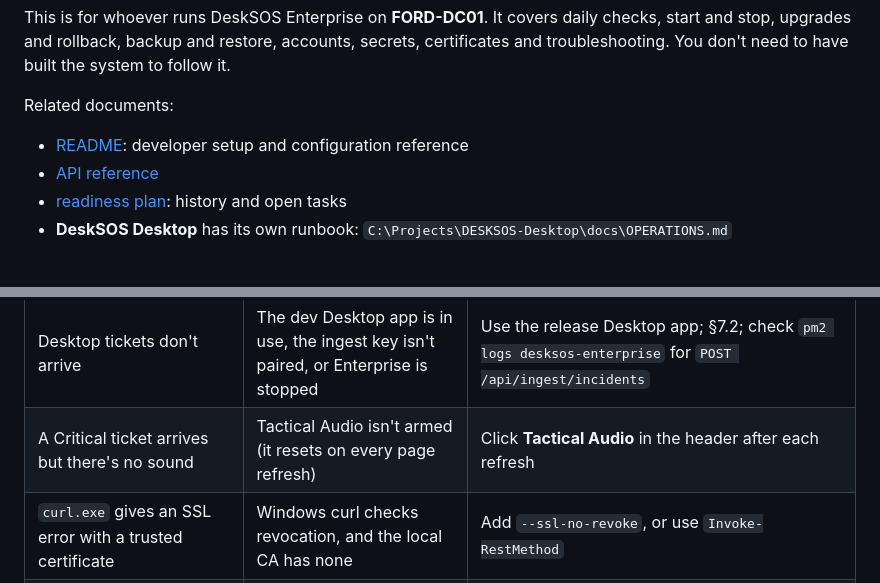
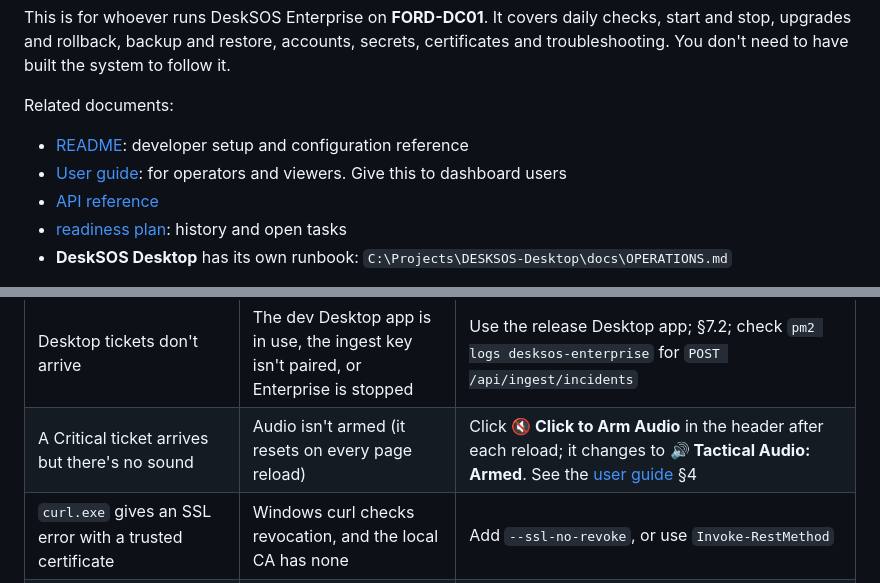
Before and after one commit to hneal055/DeskSOS-Enterprise---IT-Operations-Platform, a Markdown page: docs/OPERATIONS.md, 2 parts joined by grey strips. GitHub-like rendering.

```diff
--- a/docs/OPERATIONS.md
+++ b/docs/OPERATIONS.md
@@ -5,6 +5,7 @@ This is for whoever runs DeskSOS Enterprise on **FORD-DC01**. It covers daily ch
 Related documents:
 
 - [README](../README.md): developer setup and configuration reference
+- [User guide](USER-GUIDE.md): for operators and viewers. Give this to dashboard users
 - [API reference](API_REFERENCE.md)
 - [readiness plan](PRODUCTION-READINESS-PLAN.md): history and open tasks
 - **DeskSOS Desktop** has its own runbook: `C:\Projects\DESKSOS-Desktop\docs\OPERATIONS.md`
@@ -368,7 +369,7 @@ The database, backups, certificates and secrets stay on disk until you delete th
 | "Invalid email or password" for the admin | Using the dev password, or `.com` instead of `.local` | Production is `admin@desksos.local`; §6.5 if it's lost |
 | "Too many failed sign-in attempts" | 10 failures for that email from that PC within 15 minutes | Wait 15 minutes |
 | Desktop tickets don't arrive | The dev Desktop app is in use, the ingest key isn't paired, or Enterprise is stopped | Use the release Desktop app; §7.2; check `pm2 logs desksos-enterprise` for `POST /api/ingest/incidents` |
-| A Critical ticket arrives but there's no sound | Tactical Audio isn't armed (it resets on every page refresh) | Click **Tactical Audio** in the header after each refresh |
+| A Critical ticket arrives but there's no sound | Audio isn't armed (it resets on every page reload) | Click **🔇 Click to Arm Audio** in the header after each reload; it changes to **🔊 Tactical Audio: Armed**. See the [user guide](USER-GUIDE.md) §4 |
 | `curl.exe` gives an SSL error with a trusted certificate | Windows curl checks revocation, and the local CA has none | Add `--ssl-no-revoke`, or use `Invoke-RestMethod` |
 | The server refuses to start: `JWT_SECRET` | The secret is missing, weak, or a placeholder | Check `.env.production`. Remove any Windows user variable named `JWT_SECRET` |
 | An email alert failed | Wrong SMTP settings or credentials | `monitor.log` shows the reason; §10 |
```
Also changed, not shown: README.md (+1 -1 lines), docs/USER-GUIDE.md (added, +161 -0 lines).
